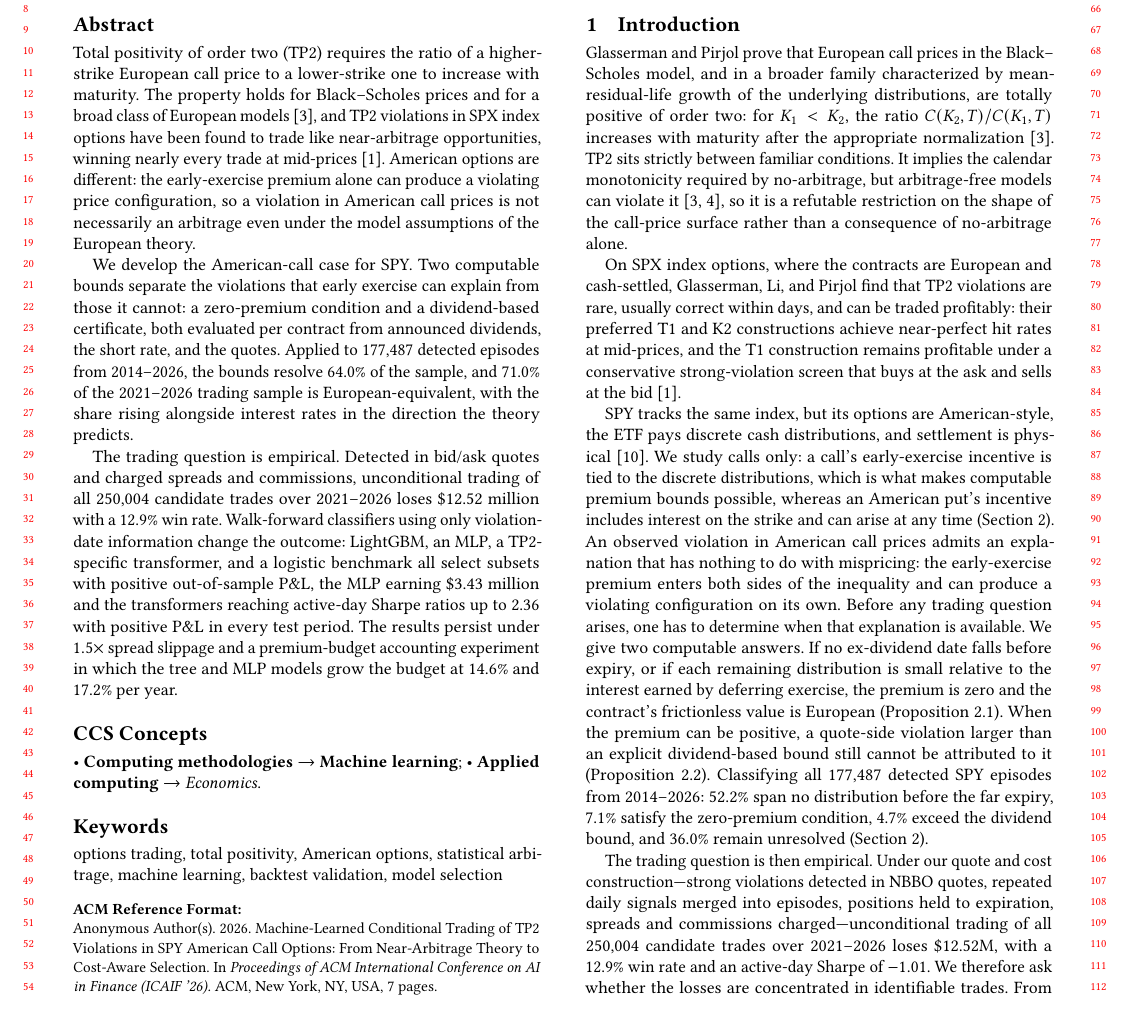
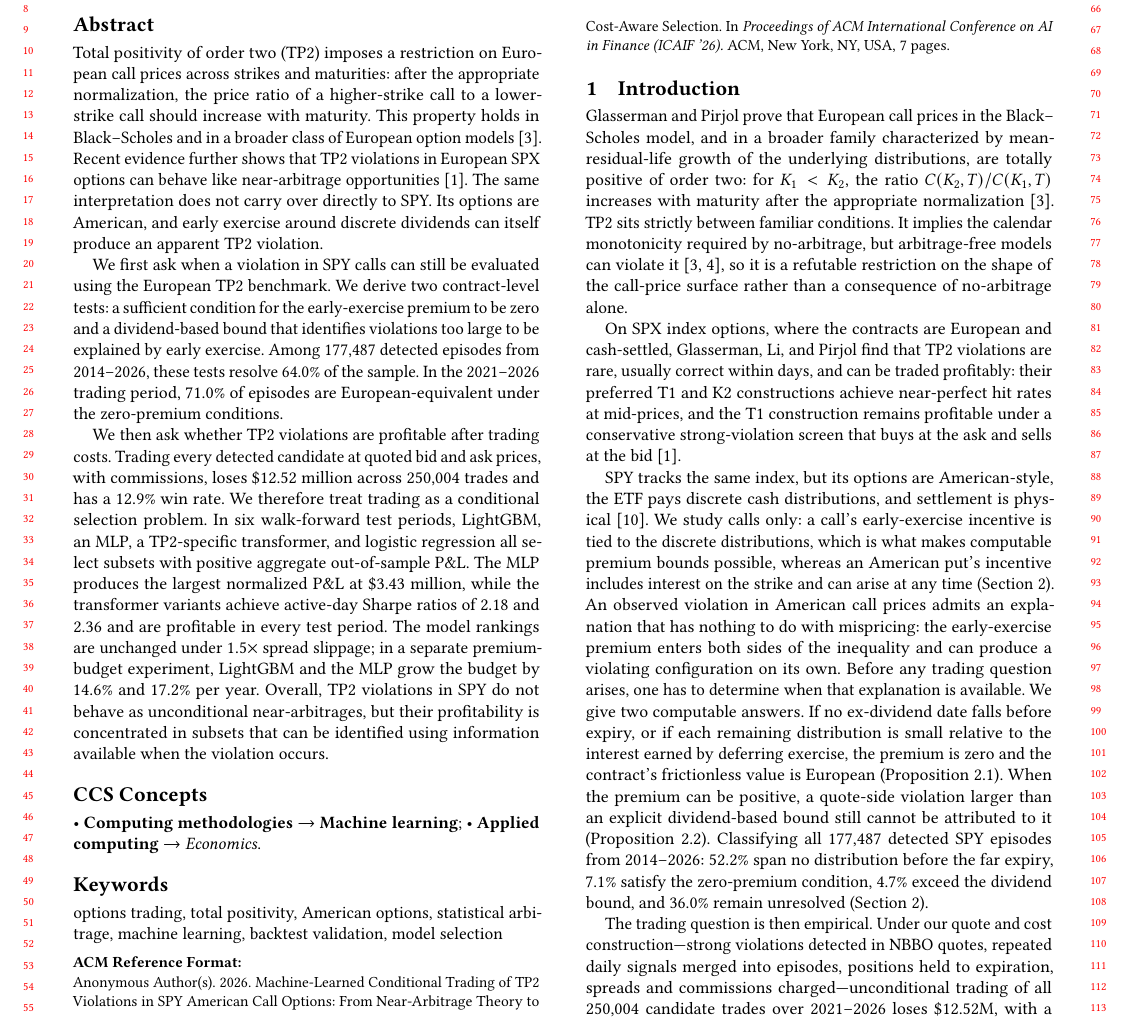
Before and after one commit to Omkar38/tp2_spy_call_transformer_icaif26, a LaTeX paper (AICIF/tp2_spy_call_acm_draft_v5.tex): part of page 1 of 7, cut so that both start at the same text, the shorter picture padded with empty space. Compiled offline with pdfLaTeX.

Commit message:
Final PI abstract: two-question structure (European-benchmark resolution; conditional selection), all numbers verified against committed artifacts

```diff
--- a/AICIF/tp2_spy_call_acm_draft_v5.tex
+++ b/AICIF/tp2_spy_call_acm_draft_v5.tex
@@ -85,11 +85,11 @@
 \renewcommand{\shortauthors}{Anonymous et al.}
 
 \begin{abstract}
-Total positivity of order two (TP2) requires the ratio of a higher-strike European call price to a lower-strike one to increase with maturity. The property holds for Black--Scholes prices and for a broad class of European models~\cite{glasserman2026tp2theory}, and TP2 violations in SPX index options have been found to trade like near-arbitrage opportunities, winning nearly every trade at mid-prices~\cite{glasserman2025tp2}. American options are different: the early-exercise premium alone can produce a violating price configuration, so a violation in American call prices is not necessarily an arbitrage even under the model assumptions of the European theory.
+Total positivity of order two (TP2) imposes a restriction on European call prices across strikes and maturities: after the appropriate normalization, the price ratio of a higher-strike call to a lower-strike call should increase with maturity. This property holds in Black--Scholes and in a broader class of European option models~\cite{glasserman2026tp2theory}. Recent evidence further shows that TP2 violations in European SPX options can behave like near-arbitrage opportunities~\cite{glasserman2025tp2}. The same interpretation does not carry over directly to SPY. Its options are American, and early exercise around discrete dividends can itself produce an apparent TP2 violation.
 
-We develop the American-call case for SPY. Two computable bounds separate the violations that early exercise can explain from those it cannot: a zero-premium condition and a dividend-based certificate, both evaluated per contract from announced dividends, the short rate, and the quotes. Applied to 177{,}487 detected episodes from 2014--2026, the bounds resolve 64.0\% of the sample, and 71.0\% of the 2021--2026 trading sample is European-equivalent, with the share rising alongside interest rates in the direction the theory predicts.
+We first ask when a violation in SPY calls can still be evaluated using the European TP2 benchmark. We derive two contract-level tests: a sufficient condition for the early-exercise premium to be zero and a dividend-based bound that identifies violations too large to be explained by early exercise. Among 177{,}487 detected episodes from 2014--2026, these tests resolve 64.0\% of the sample. In the 2021--2026 trading period, 71.0\% of episodes are European-equivalent under the zero-premium conditions.
 
-The trading question is empirical. Detected in bid/ask quotes and charged spreads and commissions, unconditional trading of all 250{,}004 candidate trades over 2021--2026 loses \$12.52 million with a 12.9\% win rate. Walk-forward classifiers using only violation-date information change the outcome: LightGBM, an MLP, a TP2-specific transformer, and a logistic benchmark all select subsets with positive out-of-sample P\&L, the MLP earning \$3.43 million and the transformers reaching active-day Sharpe ratios up to 2.36 with positive P\&L in every test period. The results persist under $1.5\times$ spread slippage and a premium-budget accounting experiment in which the tree and MLP models grow the budget at 14.6\% and 17.2\% per year.
+We then ask whether TP2 violations are profitable after trading costs. Trading every detected candidate at quoted bid and ask prices, with commissions, loses \$12.52 million across 250{,}004 trades and has a 12.9\% win rate. We therefore treat trading as a conditional selection problem. In six walk-forward test periods, LightGBM, an MLP, a TP2-specific transformer, and logistic regression all select subsets with positive aggregate out-of-sample P\&L. The MLP produces the largest normalized P\&L at \$3.43 million, while the transformer variants achieve active-day Sharpe ratios of 2.18 and 2.36 and are profitable in every test period. The model rankings are unchanged under $1.5\times$ spread slippage; in a separate premium-budget experiment, LightGBM and the MLP grow the budget by 14.6\% and 17.2\% per year. Overall, TP2 violations in SPY do not behave as unconditional near-arbitrages, but their profitability is concentrated in subsets that can be identified using information available when the violation occurs.
 \end{abstract}
 
 \begin{CCSXML}
```
Also changed, not shown: AICIF/tp2_spy_call_acm_draft_v5_1.tex (+3 -3 lines), AICIF/tp2_spy_call_acm_draft_v5.pdf, AICIF/tp2_spy_call_acm_draft_v5_1.pdf.
